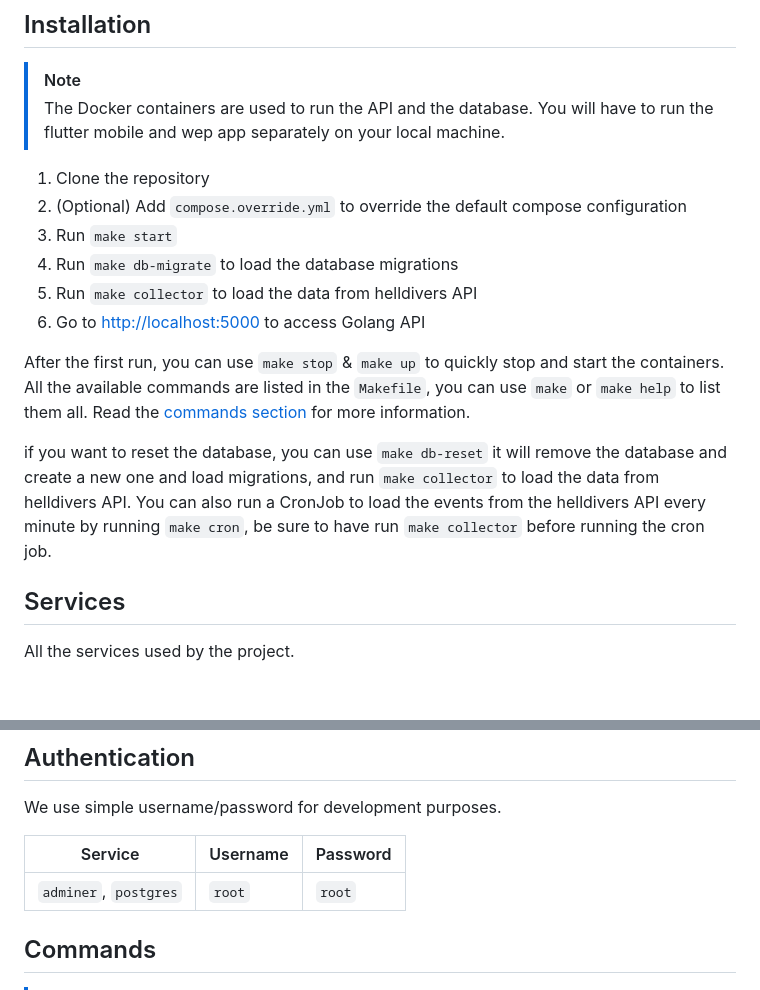
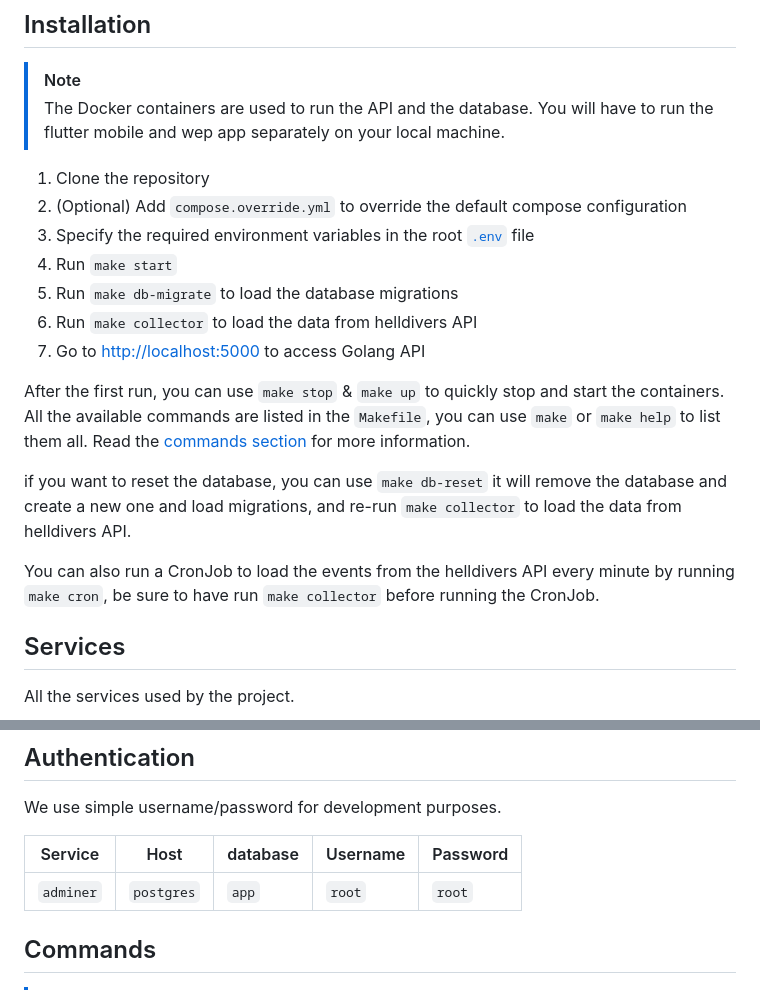
Before and after one commit to Spacelocust/for-democracy, a Markdown page: README.md, 2 parts joined by grey strips. GitHub-like rendering; blank space fills up the shorter version.

```diff
--- a/README.md
+++ b/README.md
@@ -110,16 +110,18 @@ A web administration panel to manage the available features in the mobile app.
 
 1. Clone the repository
 2. (Optional) Add `compose.override.yml` to override the default compose configuration
-3. Run `make start`
-4. Run `make db-migrate` to load the database migrations
-5. Run `make collector` to load the data from helldivers API
-6. Go to [http://localhost:5000](http://localhost:5000) to access Golang API
+3. Specify the required environment variables in the root [`.env`](.env) file
+4. Run `make start`
+5. Run `make db-migrate` to load the database migrations
+6. Run `make collector` to load the data from helldivers API
+7. Go to [http://localhost:5000](http://localhost:5000) to access Golang API
 
 After the first run, you can use `make stop` & `make up` to quickly stop and start the containers.
 All the available commands are listed in the `Makefile`, you can use `make` or `make help` to list them all. Read the [commands section](#commands) for more information.
 
-if you want to reset the database, you can use `make db-reset` it will remove the database and create a new one and load migrations, and run `make collector` to load the data from helldivers API.
-You can also run a CronJob to load the events from the helldivers API every minute by running `make cron`, be sure to have run `make collector` before running the cron job.
+if you want to reset the database, you can use `make db-reset` it will remove the database and create a new one and load migrations, and re-run `make collector` to load the data from helldivers API.
+
+You can also run a CronJob to load the events from the helldivers API every minute by running `make cron`, be sure to have run `make collector` before running the CronJob.
 
 ## Services
 
@@ -138,9 +140,9 @@ All the services used by the project.
 
 We use simple username/password for development purposes.
 
-| Service               | Username | Password |
-| --------------------- | -------- | -------- |
-| `adminer`, `postgres` | `root`   | `root`   |
+| Service   | Host       | database | Username | Password |
+| --------- | ---------- | -------- | -------- | -------- |
+| `adminer` | `postgres` | `app`    | `root`   | `root`   |
 
 ## Commands
 
```
Also changed, not shown: api/README.md (added, +100 -0 lines).
